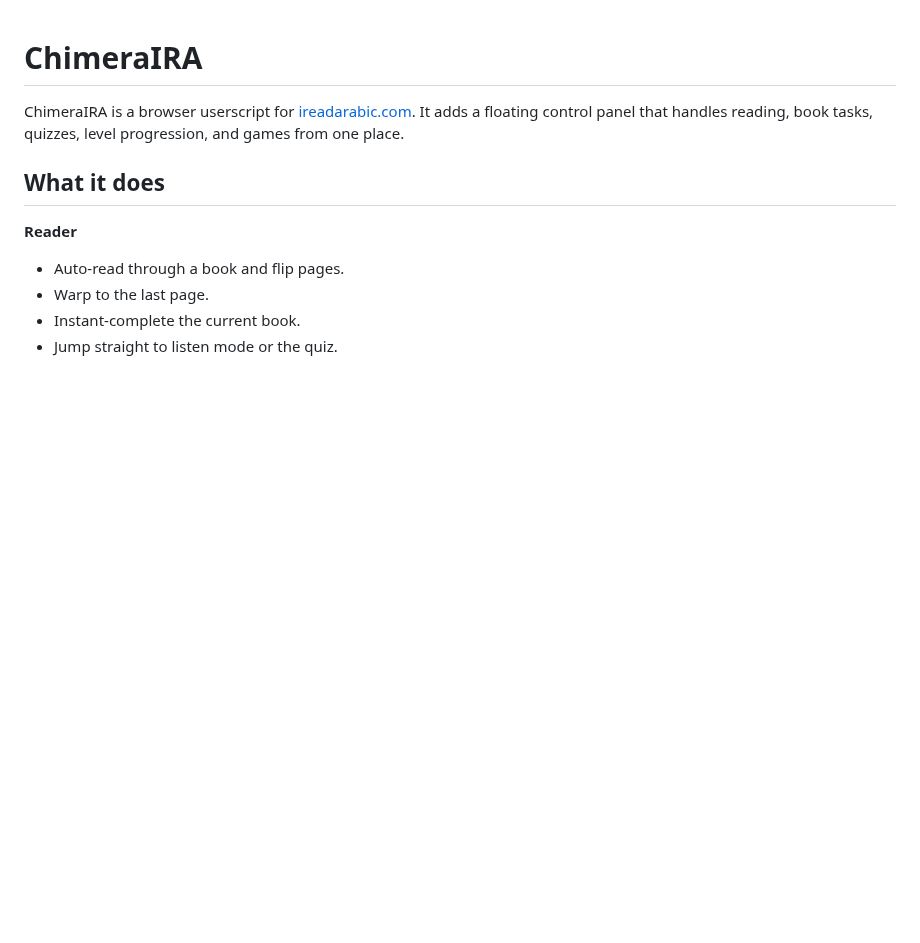
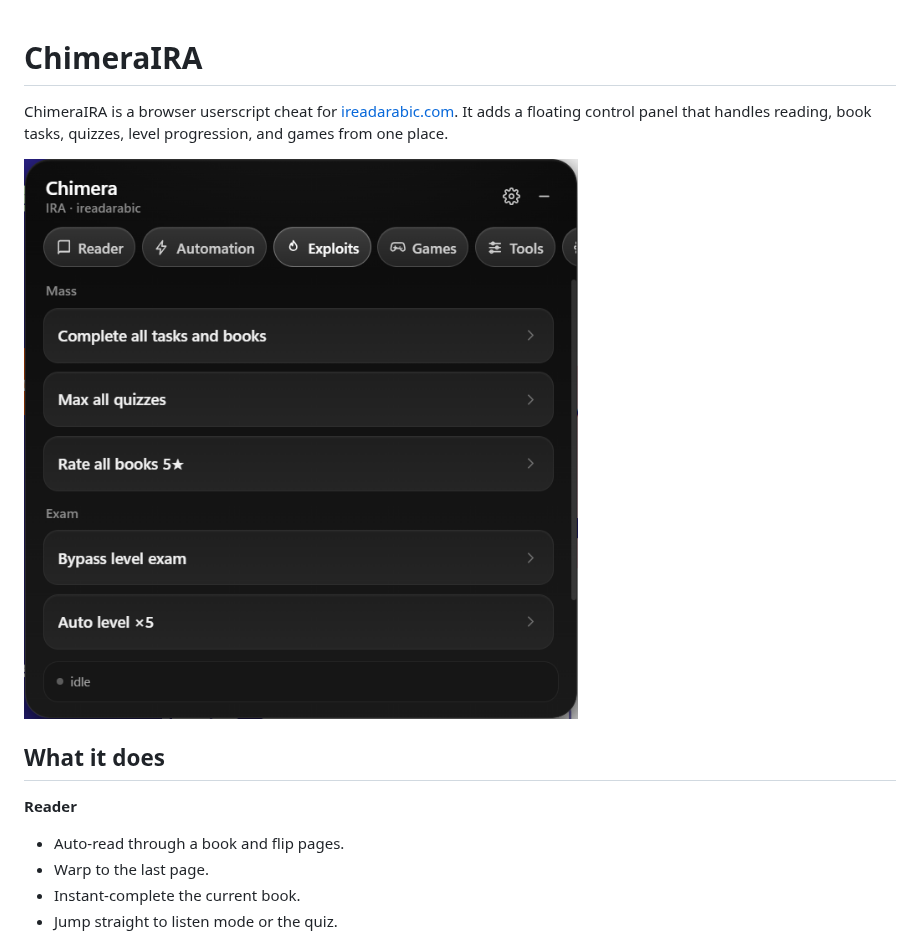
Before and after one commit to lolcaken/ChimeraIRA, a Markdown page: README.md, the part around the change. GitHub-like rendering; pictures changed too: assets/ui.png (added); blank space fills up the shorter version.

Commit message:
Document ChimeraIRA as a cheat and add panel screenshot

```diff
--- a/README.md
+++ b/README.md
@@ -1,6 +1,8 @@
 # ChimeraIRA
 
-ChimeraIRA is a browser userscript for [ireadarabic.com](https://www.ireadarabic.com). It adds a floating control panel that handles reading, book tasks, quizzes, level progression, and games from one place.
+ChimeraIRA is a browser userscript cheat for [ireadarabic.com](https://www.ireadarabic.com). It adds a floating control panel that handles reading, book tasks, quizzes, level progression, and games from one place.
+
+![ChimeraIRA panel](assets/ui.png)
 
 ## What it does
 
```
